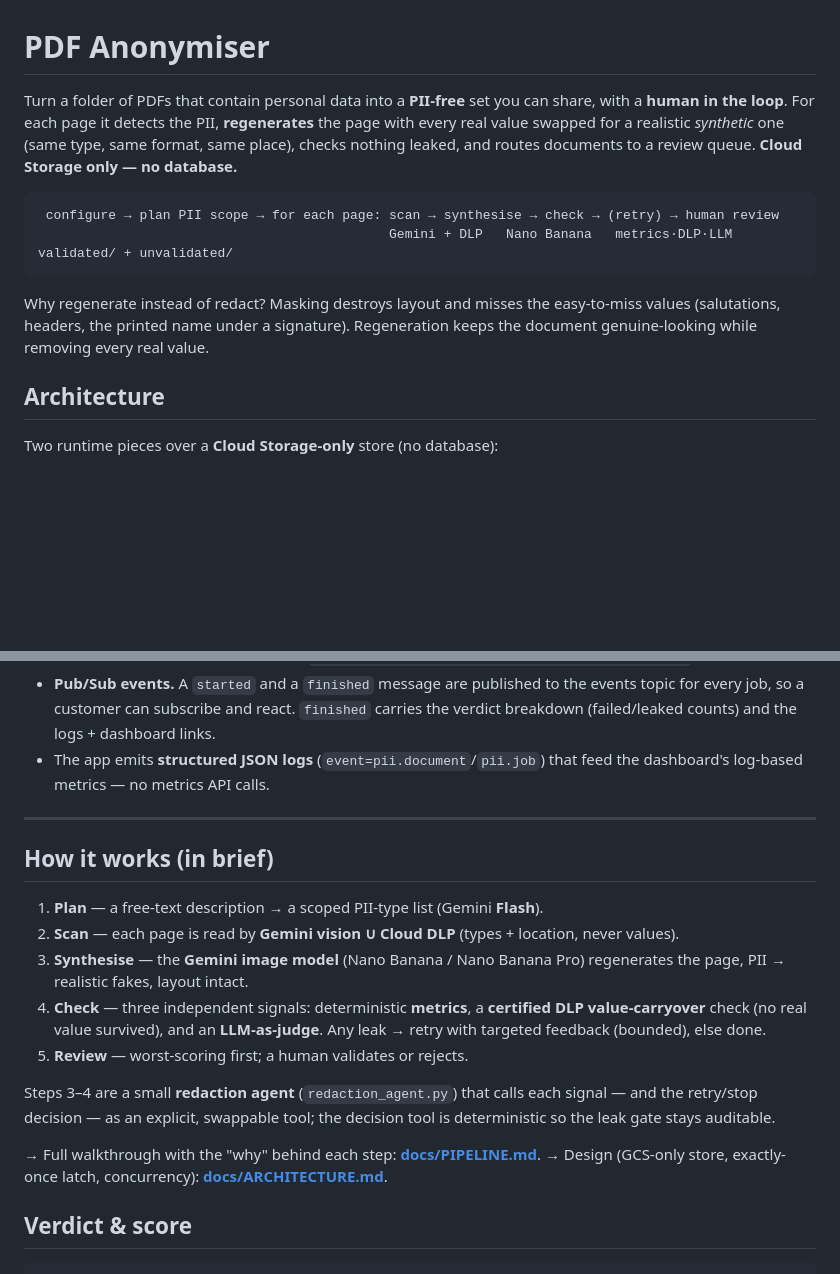
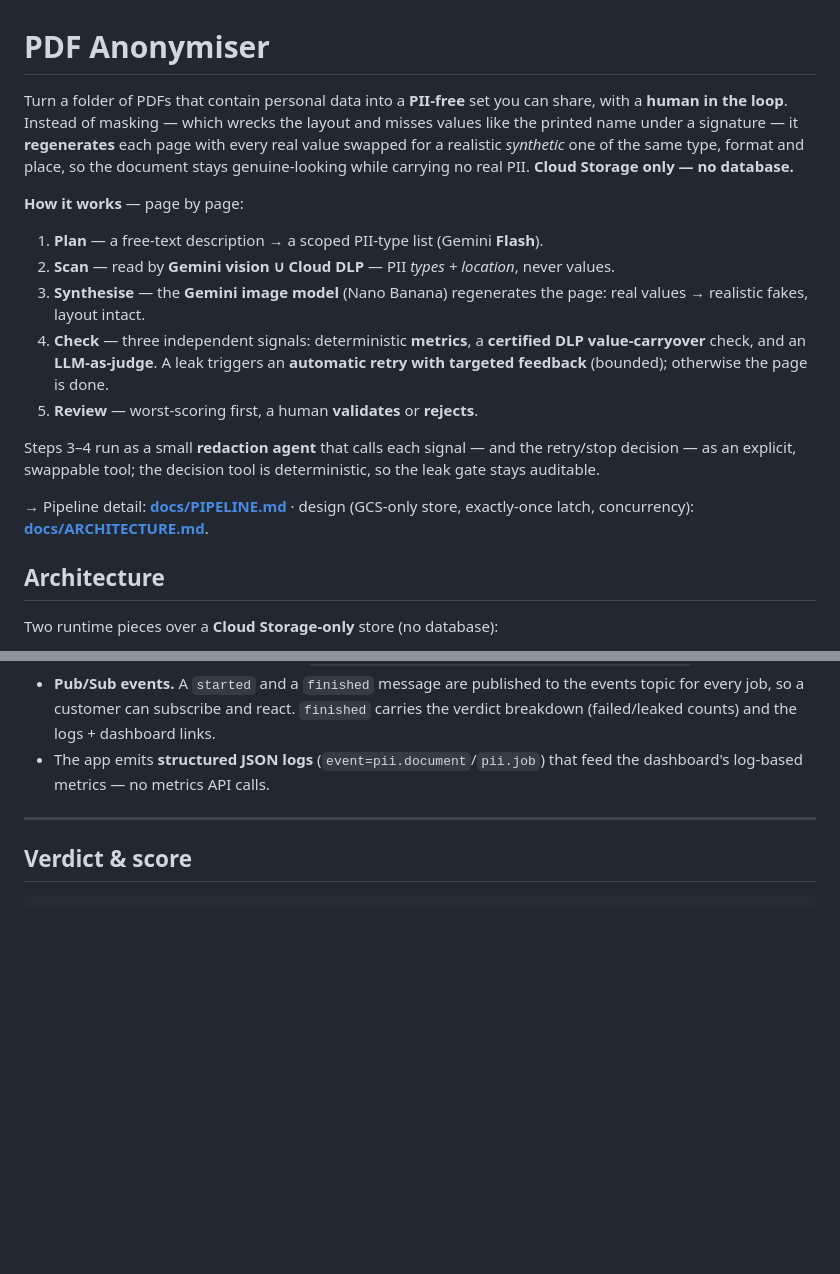
Before and after one commit to thomaslemoullec/pdf-pii-redaction, a Markdown page: README.md, 2 parts joined by grey strips. GitHub-like rendering; blank space fills up the shorter version.

Commit message:
README: fold 'How it works' into the intro, keep it succinct

````diff
--- a/README.md
+++ b/README.md
@@ -1,19 +1,28 @@
 # PDF Anonymiser
 
 Turn a folder of PDFs that contain personal data into a **PII-free** set you can share,
-with a **human in the loop**. For each page it detects the PII, **regenerates** the page
-with every real value swapped for a realistic *synthetic* one (same type, same format,
-same place), checks nothing leaked, and routes documents to a review queue. **Cloud
-Storage only — no database.**
+with a **human in the loop**. Instead of masking — which wrecks the layout and misses values
+like the printed name under a signature — it **regenerates** each page with every real value
+swapped for a realistic *synthetic* one of the same type, format and place, so the document
+stays genuine-looking while carrying no real PII. **Cloud Storage only — no database.**
 
-```
- configure → plan PII scope → for each page: scan → synthesise → check → (retry) → human review
-                                             Gemini + DLP   Nano Banana   metrics·DLP·LLM   validated/ + unvalidated/
-```
+**How it works** — page by page:
 
-Why regenerate instead of redact? Masking destroys layout and misses the easy-to-miss
-values (salutations, headers, the printed name under a signature). Regeneration keeps the
-document genuine-looking while removing every real value.
+1. **Plan** — a free-text description → a scoped PII-type list (Gemini **Flash**).
+2. **Scan** — read by **Gemini vision ∪ Cloud DLP** — PII *types + location*, never values.
+3. **Synthesise** — the **Gemini image model** (Nano Banana) regenerates the page: real
+   values → realistic fakes, layout intact.
+4. **Check** — three independent signals: deterministic **metrics**, a **certified DLP
+   value-carryover** check, and an **LLM-as-judge**. A leak triggers an **automatic retry
+   with targeted feedback** (bounded); otherwise the page is done.
+5. **Review** — worst-scoring first, a human **validates** or **rejects**.
+
+Steps 3–4 run as a small **redaction agent** that calls each signal — and the retry/stop
+decision — as an explicit, swappable tool; the decision tool is deterministic, so the leak
+gate stays auditable.
+
+→ Pipeline detail: **[docs/PIPELINE.md](docs/PIPELINE.md)** · design (GCS-only store,
+exactly-once latch, concurrency): **[docs/ARCHITECTURE.md](docs/ARCHITECTURE.md)**.
 
 ## Architecture
 
@@ -98,25 +107,6 @@ shows them as *processing*, and updates the verdict live.
 
 ---
 
-## How it works (in brief)
-
-1. **Plan** — a free-text description → a scoped PII-type list (Gemini **Flash**).
-2. **Scan** — each page is read by **Gemini vision ∪ Cloud DLP** (types + location, never
-   values).
-3. **Synthesise** — the **Gemini image model** (Nano Banana / Nano Banana Pro) regenerates
-   the page, PII → realistic fakes, layout intact.
-4. **Check** — three independent signals: deterministic **metrics**, a **certified DLP
-   value-carryover** check (no real value survived), and an **LLM-as-judge**. Any leak →
-   retry with targeted feedback (bounded), else done.
-5. **Review** — worst-scoring first; a human validates or rejects.
-
-Steps 3–4 are a small **redaction agent** (`redaction_agent.py`) that calls each signal —
-and the retry/stop decision — as an explicit, swappable tool; the decision tool is
-deterministic so the leak gate stays auditable.
-
-→ Full walkthrough with the "why" behind each step: **[docs/PIPELINE.md](docs/PIPELINE.md)**.
-→ Design (GCS-only store, exactly-once latch, concurrency): **[docs/ARCHITECTURE.md](docs/ARCHITECTURE.md)**.
-
 ## Verdict & score
 
 ```
````
